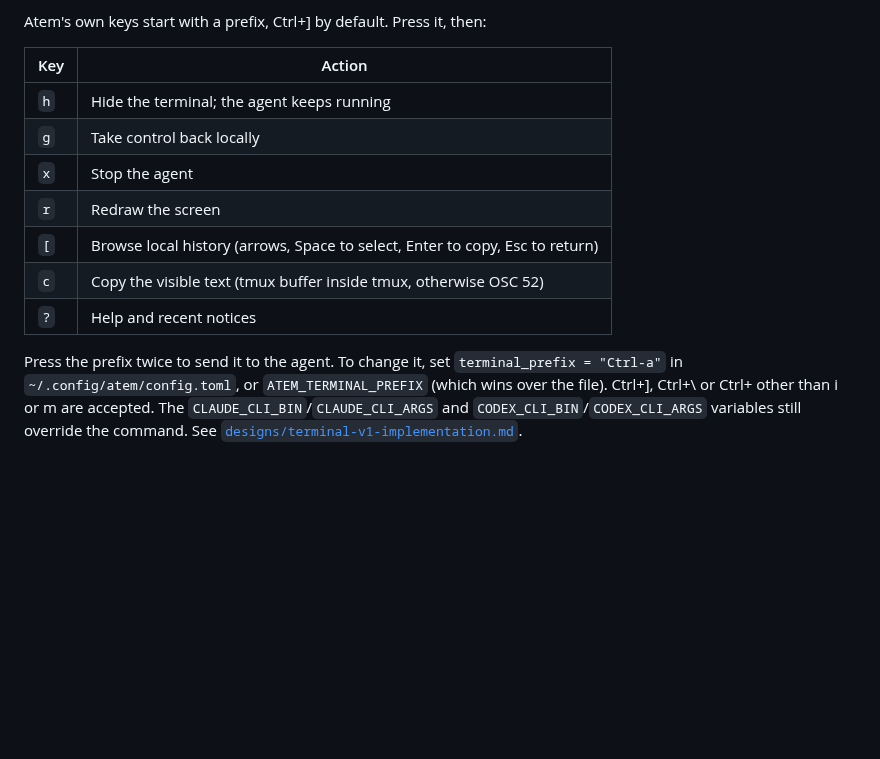
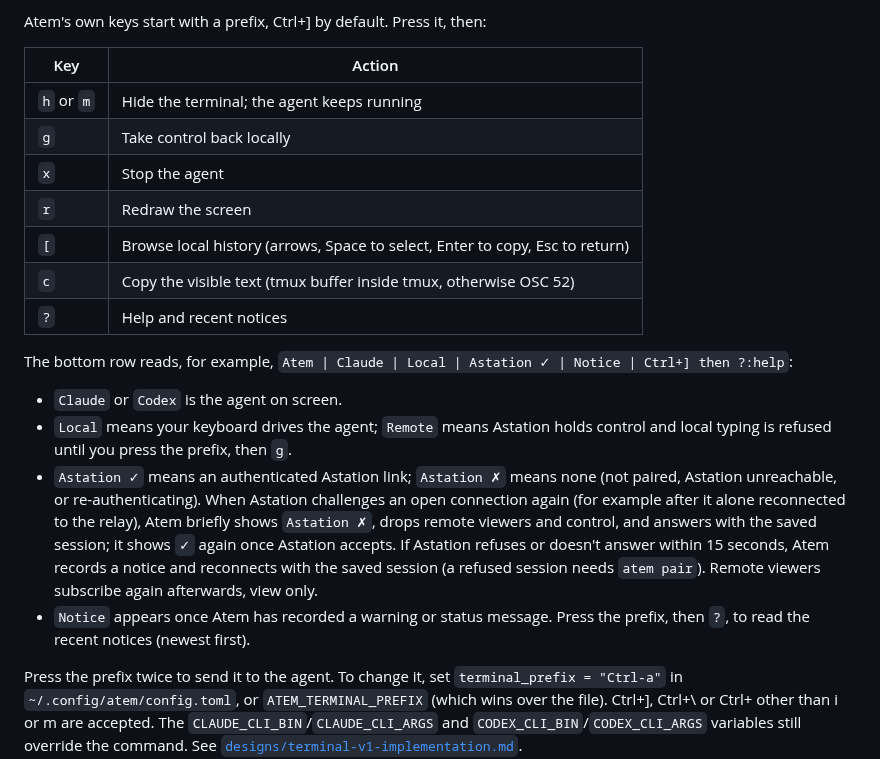
Before and after one commit to Agora-Build/Atem, a Markdown page: README.md, the part around the change. Rendered like a GitHub page; blank space fills up the shorter version.

```diff
--- a/README.md
+++ b/README.md
@@ -151,13 +151,30 @@ Atem's own keys start with a prefix, Ctrl+] by default. Press it, then:
 
 | Key | Action |
 |-----|--------|
-| `h` | Hide the terminal; the agent keeps running |
+| `h` or `m` | Hide the terminal; the agent keeps running |
 | `g` | Take control back locally |
 | `x` | Stop the agent |
 | `r` | Redraw the screen |
 | `[` | Browse local history (arrows, Space to select, Enter to copy, Esc to return) |
 | `c` | Copy the visible text (tmux buffer inside tmux, otherwise OSC 52) |
 | `?` | Help and recent notices |
+
+The bottom row reads, for example,
+`Atem | Claude | Local | Astation ✓ | Notice | Ctrl+] then ?:help`:
+
+- `Claude` or `Codex` is the agent on screen.
+- `Local` means your keyboard drives the agent; `Remote` means Astation holds
+  control and local typing is refused until you press the prefix, then `g`.
+- `Astation ✓` means an authenticated Astation link; `Astation ✗` means none
+  (not paired, Astation unreachable, or re-authenticating). When Astation
+  challenges an open connection again (for example after it alone reconnected
+  to the relay), Atem briefly shows `Astation ✗`, drops remote viewers and
+  control, and answers with the saved session; it shows `✓` again once Astation
+  accepts. If Astation refuses or doesn't answer within 15 seconds, Atem
+  records a notice and reconnects with the saved session (a refused session
+  needs `atem pair`). Remote viewers subscribe again afterwards, view only.
+- `Notice` appears once Atem has recorded a warning or status message. Press
+  the prefix, then `?`, to read the recent notices (newest first).
 
 Press the prefix twice to send it to the agent. To change it, set
 `terminal_prefix = "Ctrl-a"` in `~/.config/atem/config.toml`, or
```
Also changed, not shown: AGENTS.md (+3 -3 lines), npm/README.md (+18 -1 lines).
